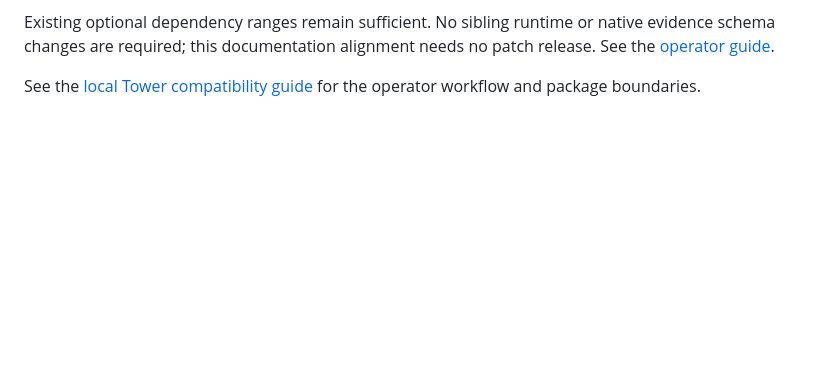
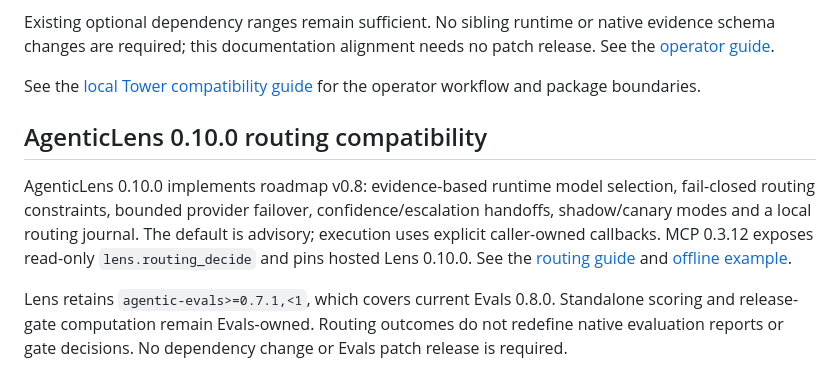
Before and after one commit to DeepAgentLabs/agentic-evals, a Markdown page: README.md, the part around the change. Rendered like a GitHub page; blank space fills up the shorter version.

Commit message:
docs: explain Lens 0.10.0 routing compatibility and package ownership

```diff
--- a/README.md
+++ b/README.md
@@ -684,3 +684,18 @@ native evidence schema changes are required; this documentation alignment needs
 no patch release. See the [operator guide](https://github.com/DeepAgentLabs/agenticops-control-tower/blob/v0.7.0/docs/fleet-operations.md).
 
 See the [local Tower compatibility guide](docs/tower-0.7-fleet-operations.md) for the operator workflow and package boundaries.
+
+## AgenticLens 0.10.0 routing compatibility
+
+AgenticLens 0.10.0 implements roadmap v0.8: evidence-based runtime model
+selection, fail-closed routing constraints, bounded provider failover,
+confidence/escalation handoffs, shadow/canary modes and a local routing journal.
+The default is advisory; execution uses explicit caller-owned callbacks.
+MCP 0.3.12 exposes read-only `lens.routing_decide` and pins hosted Lens 0.10.0.
+See the [routing guide](https://github.com/DeepAgentLabs/agenticlens/blob/v0.10.0/docs/routing.md)
+and [offline example](https://github.com/DeepAgentLabs/agenticlens/blob/v0.10.0/examples/routing_demo.py).
+
+Lens retains `agentic-evals>=0.7.1,<1`, which covers current Evals 0.8.0.
+Standalone scoring and release-gate computation remain Evals-owned. Routing
+outcomes do not redefine native evaluation reports or gate decisions. No dependency
+change or Evals patch release is required.
```
